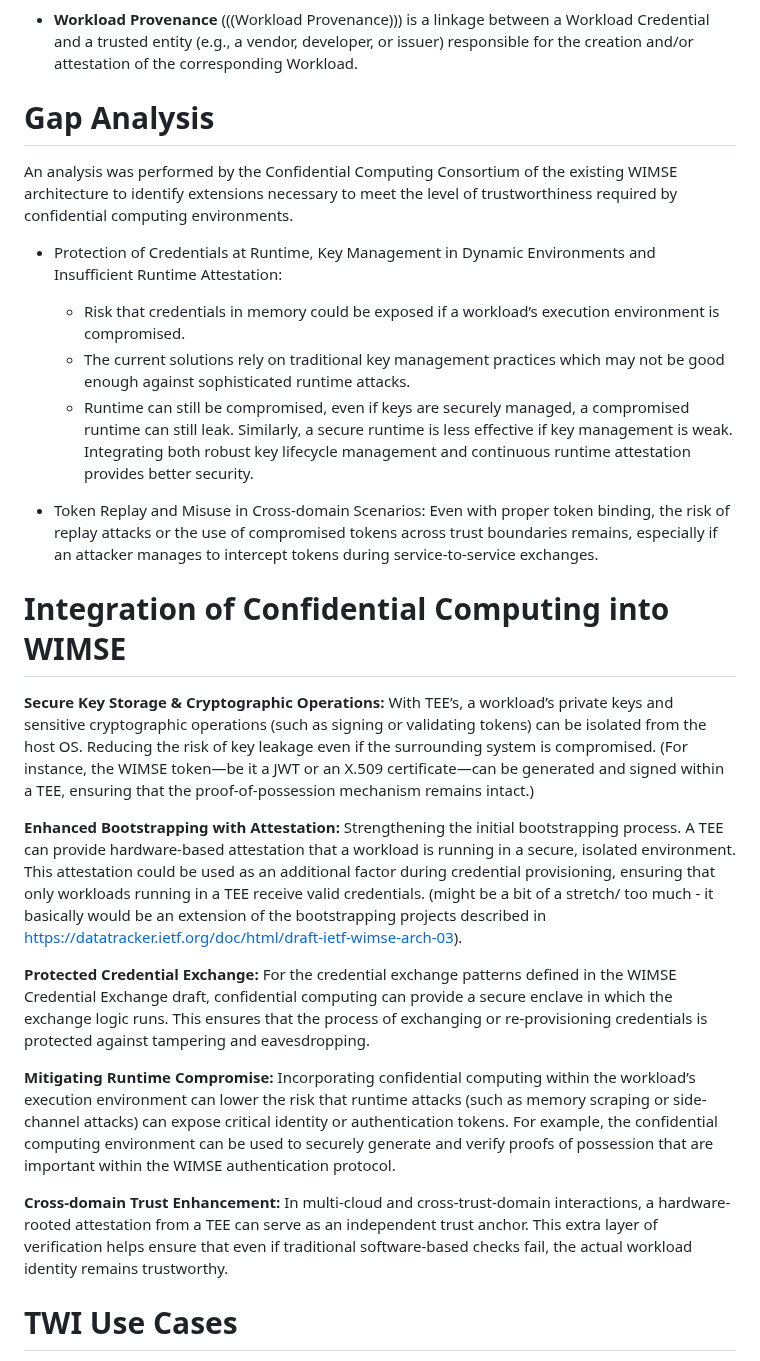
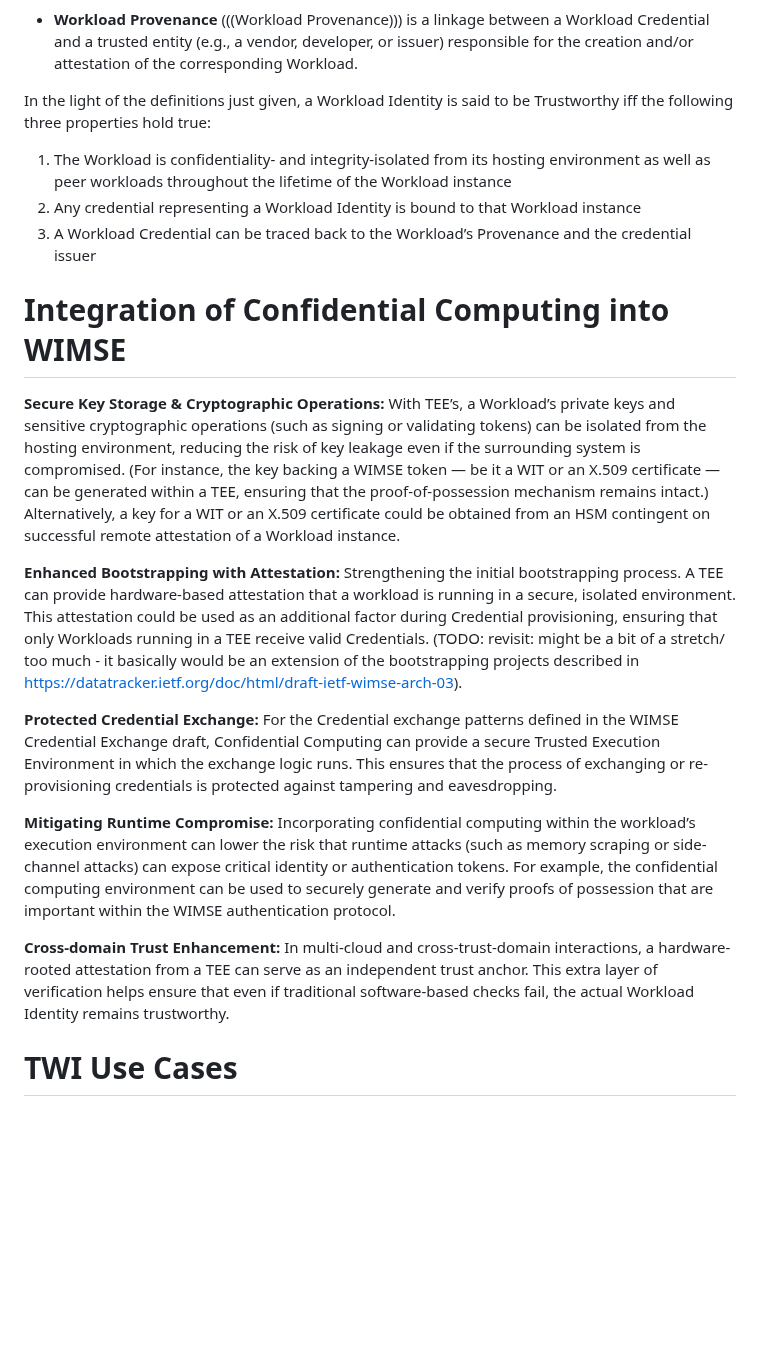
Before and after one commit to confidential-computing/twi-wimse, a Markdown page: draft-twi-reference-architecture.md, the part around one of its changes. GitHub-like rendering; blank space fills up the shorter version.

```diff
--- a/draft-twi-reference-architecture.md
+++ b/draft-twi-reference-architecture.md
@@ -86,33 +108,27 @@ The definitions of terms like Workload Identity, Workload Credential and Workloa
 
 * **Workload Provenance** (((Workload Provenance))) is a linkage between a Workload Credential and a trusted entity (e.g., a vendor, developer, or issuer) responsible for the creation and/or attestation of the corresponding Workload.
 
-# Gap Analysis
-An analysis was performed by the Confidential Computing Consortium of the existing WIMSE architecture to identify extensions necessary to meet the level of trustworthiness required by confidential computing environments.
+In the light of the definitions just given, a Workload Identity is said to be Trustworthy iff the following three properties hold true:
 
-- Protection of Credentials at Runtime, Key Management in Dynamic Environments and Insufficient Runtime Attestation:
-  - Risk that credentials in memory could be exposed if a workload’s execution environment is compromised.
-  - The current solutions rely on traditional key management practices which may not be good enough against sophisticated runtime attacks.
-  - Runtime can still be compromised, even if keys are securely managed, a compromised runtime can still leak. Similarly, a secure runtime is less effective if key management is weak. Integrating both robust key lifecycle management and continuous runtime attestation provides better security.
-
-
-- Token Replay and Misuse in Cross-domain Scenarios:
-Even with proper token binding, the risk of replay attacks or the use of compromised tokens across trust boundaries remains, especially if an attacker manages to intercept tokens during service-to-service exchanges.
+1. The Workload is confidentiality- and integrity-isolated from its hosting environment as well as peer workloads throughout the lifetime of the Workload instance
+2. Any credential representing a Workload Identity is bound to that Workload instance
+3. A Workload Credential can be traced back to the Workload’s Provenance and the credential issuer
 
 # Integration of Confidential Computing into WIMSE
 **Secure Key Storage & Cryptographic Operations:**
-With TEE’s, a workload’s private keys and sensitive cryptographic operations (such as signing or validating tokens) can be isolated from the host OS. Reducing the risk of key leakage even if the surrounding system is compromised. (For instance, the WIMSE token—be it a JWT or an X.509 certificate—can be generated and signed within a TEE, ensuring that the proof-of-possession mechanism remains intact.)
+With TEE’s, a Workload’s private keys and sensitive cryptographic operations (such as signing or validating tokens) can be isolated from the hosting environment, reducing the risk of key leakage even if the surrounding system is compromised. (For instance, the key backing a WIMSE token — be it a WIT or an X.509 certificate — can be generated within a TEE, ensuring that the proof-of-possession mechanism remains intact.) Alternatively, a key for a WIT or an X.509 certificate could be obtained from an HSM contingent on successful remote attestation of a Workload instance.
 
 **Enhanced Bootstrapping with Attestation:**
-Strengthening the initial bootstrapping process. A TEE can provide hardware-based attestation that a workload is running in a secure, isolated environment. This attestation could be used as an additional factor during credential provisioning, ensuring that only workloads running in a TEE receive valid credentials. (might be a bit of a stretch/ too much - it basically would be an extension of the bootstrapping projects described in https://datatracker.ietf.org/doc/html/draft-ietf-wimse-arch-03).
+Strengthening the initial bootstrapping process. A TEE can provide hardware-based attestation that a workload is running in a secure, isolated environment. This attestation could be used as an additional factor during Credential provisioning, ensuring that only Workloads running in a TEE receive valid Credentials. (TODO: revisit: might be a bit of a stretch/ too much - it basically would be an extension of the bootstrapping projects described in https://datatracker.ietf.org/doc/html/draft-ietf-wimse-arch-03).
 
 **Protected Credential Exchange:**
-For the credential exchange patterns defined in the WIMSE Credential Exchange draft, confidential computing can provide a secure enclave in which the exchange logic runs. This ensures that the process of exchanging or re-provisioning credentials is protected against tampering and eavesdropping.
+For the Credential exchange patterns defined in the WIMSE Credential Exchange draft, Confidential Computing can provide a secure Trusted Execution Environment in which the exchange logic runs. This ensures that the process of exchanging or re-provisioning credentials is protected against tampering and eavesdropping.
 
 **Mitigating Runtime Compromise:**
 Incorporating confidential computing within the workload’s execution environment can lower the risk that runtime attacks (such as memory scraping or side-channel attacks) can expose critical identity or authentication tokens. For example, the confidential computing environment can be used to securely generate and verify proofs of possession that are important within the WIMSE authentication protocol.
 
 **Cross-domain Trust Enhancement:**
-In multi-cloud and cross-trust-domain interactions, a hardware-rooted attestation from a TEE can serve as an independent trust anchor. This extra layer of verification helps ensure that even if traditional software-based checks fail, the actual workload identity remains trustworthy.
+In multi-cloud and cross-trust-domain interactions, a hardware-rooted attestation from a TEE can serve as an independent trust anchor. This extra layer of verification helps ensure that even if traditional software-based checks fail, the actual Workload Identity remains trustworthy.
 
 # TWI Use Cases
 TODO: Revisit this section to see if we need it or if we can lean on the section just above this.
```
Also changed, not shown: other parts of draft-twi-reference-architecture.md (+44 -19 lines).
